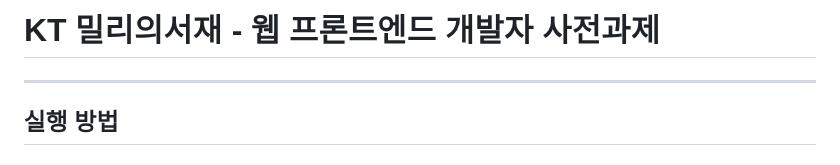
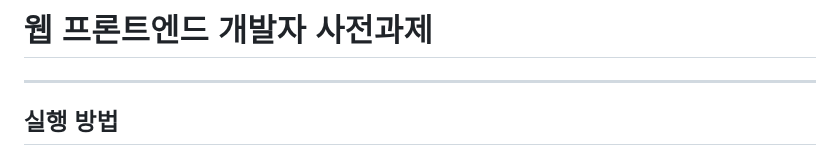
Before and after one commit to YeongWon2/vanilia-js-test, a Markdown page: README.md, the part around the change. Rendered like a GitHub page.

```diff
--- a/README.md
+++ b/README.md
@@ -1,4 +1,4 @@
-# KT 밀리의서재 - 웹 프론트엔드 개발자 사전과제
+# 웹 프론트엔드 개발자 사전과제
 
 ---
 
```
